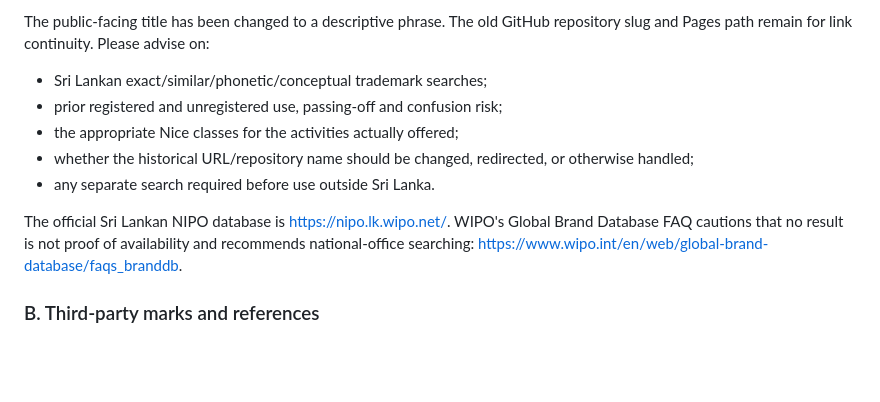
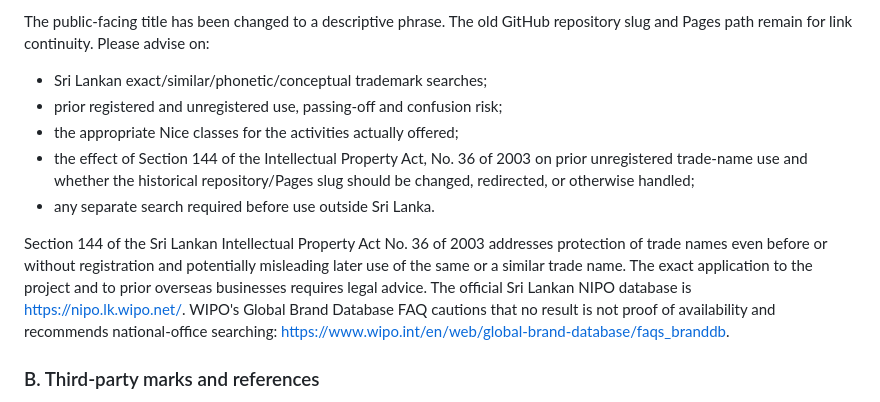
Before and after one commit to Dhananjith1/PM-Academy, a Markdown page: LEGAL_REVIEW_BRIEF.md, the part around the change. Rendered like a GitHub page; blank space fills up the shorter version.

Commit message:
Ask counsel to assess Section 144 trade-name rights and old Pages slug

```diff
--- a/LEGAL_REVIEW_BRIEF.md
+++ b/LEGAL_REVIEW_BRIEF.md
@@ -24,10 +24,10 @@ The public-facing title has been changed to a descriptive phrase. The old GitHub
 - Sri Lankan exact/similar/phonetic/conceptual trademark searches;
 - prior registered and unregistered use, passing-off and confusion risk;
 - the appropriate Nice classes for the activities actually offered;
-- whether the historical URL/repository name should be changed, redirected, or otherwise handled;
+- the effect of Section 144 of the Intellectual Property Act, No. 36 of 2003 on prior unregistered trade-name use and whether the historical repository/Pages slug should be changed, redirected, or otherwise handled;
 - any separate search required before use outside Sri Lanka.
 
-The official Sri Lankan NIPO database is https://nipo.lk.wipo.net/. WIPO's Global Brand Database FAQ cautions that no result is not proof of availability and recommends national-office searching: https://www.wipo.int/en/web/global-brand-database/faqs_branddb.
+Section 144 of the Sri Lankan Intellectual Property Act No. 36 of 2003 addresses protection of trade names even before or without registration and potentially misleading later use of the same or a similar trade name. The exact application to the project and to prior overseas businesses requires legal advice. The official Sri Lankan NIPO database is https://nipo.lk.wipo.net/. WIPO's Global Brand Database FAQ cautions that no result is not proof of availability and recommends national-office searching: https://www.wipo.int/en/web/global-brand-database/faqs_branddb.
 
 ### B. Third-party marks and references
 The site refers to PMI®, PMP®, CAPM®, PMI-ACP®, the *PMBOK® Guide*, PRINCE2®, SAFe®, Scaled Agile Framework®, Jira, Trello, Scrum, and their relevant owners/publishers. It includes ownership/independence statements and official links. Please review the placement, exact mark status, symbols, nominative use, disclaimers, and whether any owner-specific permission or wording is needed.
```
